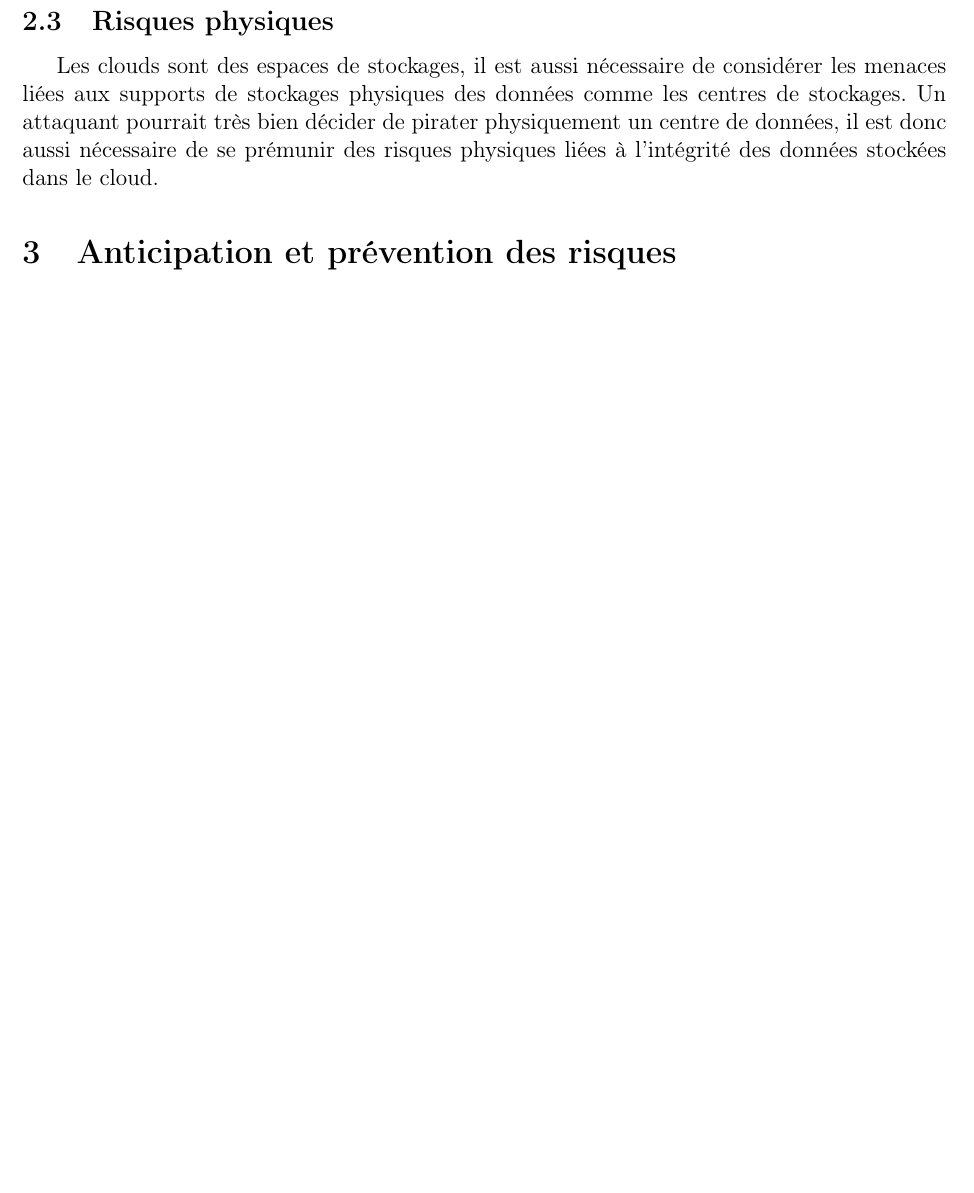
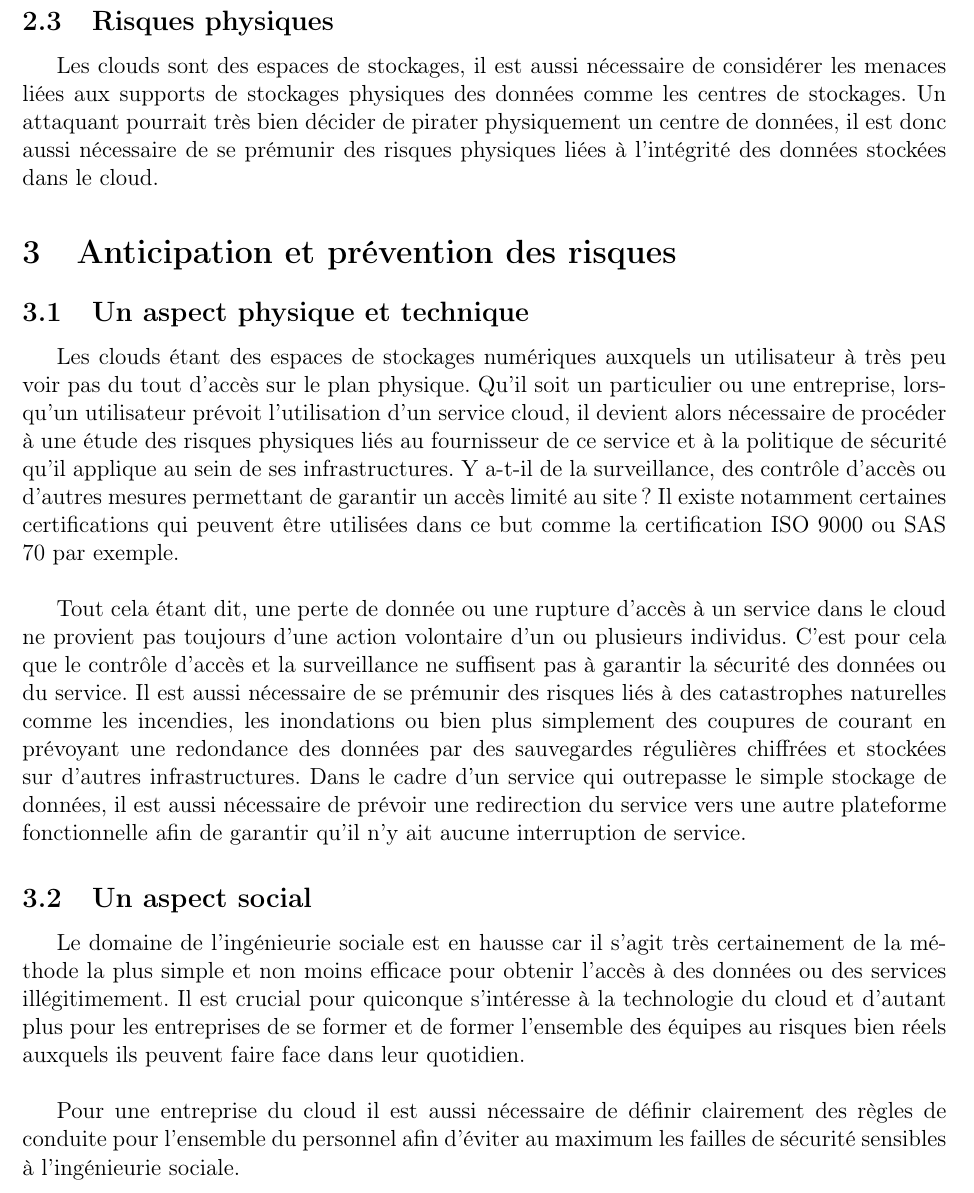
Before and after one commit to SchizoBoy/ERDI_CLOUD, a LaTeX document (ERDI.tex): part of page 5 of 5 before the commit and part of page 5 of 6 after it, cut so that both start at the same text, the shorter picture padded with empty space. Compiled offline with pdfLaTeX.

Commit message:
Premier jet pour la partie 2

```diff
--- a/ERDI.tex
+++ b/ERDI.tex
@@ -136,6 +136,45 @@
 
   \section{Anticipation et prévention des risques}
 
+    \subsection{Un aspect physique et technique}
+      Les clouds étant des espaces de stockages numériques auxquels un
+      utilisateur à très peu voir pas du tout d'accès sur le plan physique.
+      Qu'il soit un particulier ou une entreprise, lorsqu'un utilisateur
+      prévoit l'utilisation d'un service cloud, il devient alors nécessaire de
+      procéder à une étude des risques physiques liés au fournisseur de
+      ce service et à la politique de sécurité qu'il applique au sein de ses
+      infrastructures. Y a-t-il de la surveillance, des contrôle d'accès ou
+      d'autres mesures permettant de garantir un accès limité au site ? Il
+      existe notamment certaines certifications qui peuvent être utilisées dans
+      ce but comme la certification ISO 9000 ou SAS 70 par exemple. \\
+
+      Tout cela étant dit, une perte de donnée ou une rupture d'accès à un
+      service dans le cloud ne provient pas toujours d'une action volontaire
+      d'un ou plusieurs individus. C'est pour cela que le contrôle d'accès et
+      la surveillance ne suffisent pas à garantir la sécurité des données ou
+      du service. Il est aussi nécessaire de se prémunir des risques liés à des
+      catastrophes naturelles comme les incendies, les inondations ou bien
+      plus simplement des coupures de courant en prévoyant une redondance des
+      données par des sauvegardes régulières chiffrées et stockées sur d'autres
+      infrastructures. Dans le cadre d'un service qui outrepasse le simple
+      stockage de données, il est aussi nécessaire de prévoir une redirection
+      du service vers une autre plateforme fonctionnelle afin de garantir qu'il
+      n'y ait aucune interruption de service.
+
+    \subsection{Un aspect social}
+      Le domaine de l'ingénieurie sociale est en hausse car il s'agit très
+      certainement de la méthode la plus simple et non moins efficace pour
+      obtenir l'accès à des données ou des services illégitimement. Il est
+      crucial pour quiconque s'intéresse à la technologie du cloud et d'autant
+      plus pour les entreprises de se former et de former l'ensemble des
+      équipes au risques bien réels auxquels ils peuvent faire face dans leur
+      quotidien. \\
+
+      Pour une entreprise du cloud il est aussi nécessaire de définir
+      clairement des règles de conduite pour l'ensemble du personnel afin
+      d'éviter au maximum les failles de sécurité sensibles à l'ingénieurie
+      sociale.
+
   \section{L'avenir du cloud du point de vue de la sécurité informatique}
 
   \section{Conclusion}
```
